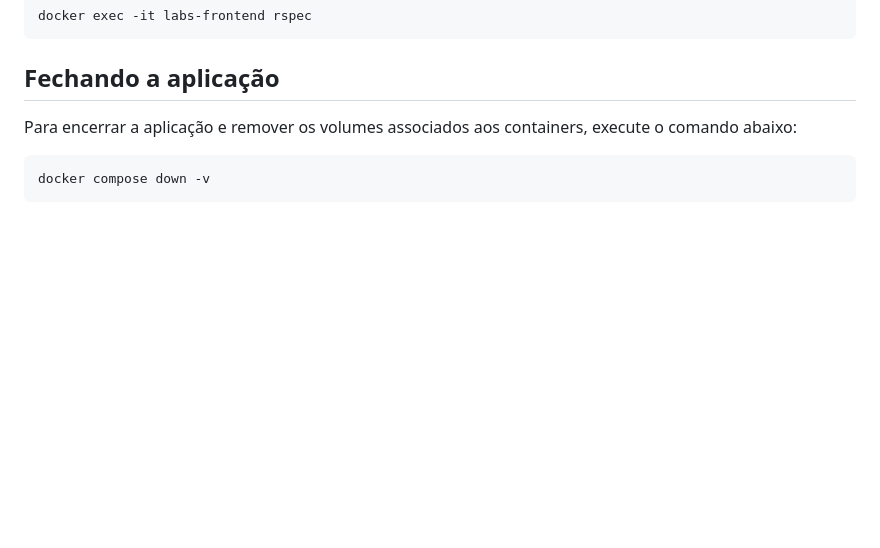
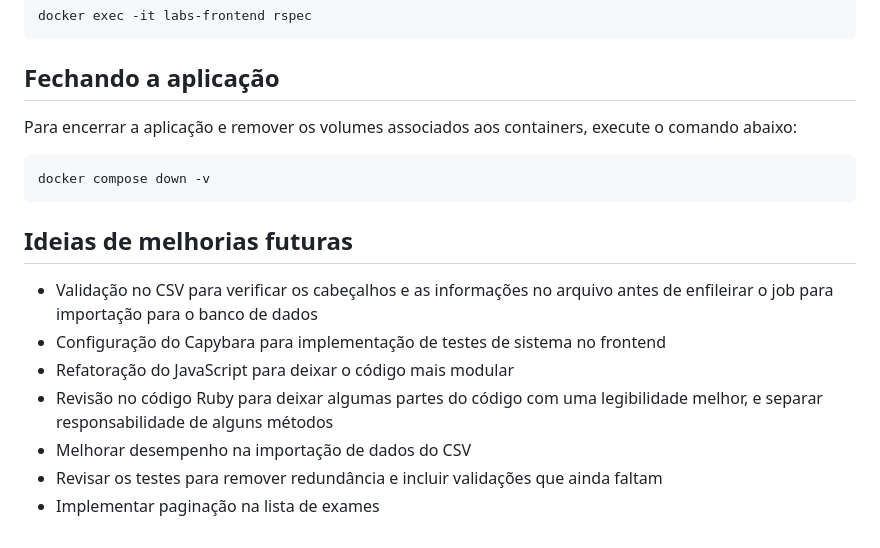
Before and after one commit to paulohenrique-gh/td11-rebase-labs, a Markdown page: README.md, the part around the change. Rendered like a GitHub page; blank space fills up the shorter version.

````diff
--- a/README.md
+++ b/README.md
@@ -302,3 +302,12 @@ Para encerrar a aplicação e remover os volumes associados aos containers, exec
 ```shell
 docker compose down -v
 ```
+
+## Ideias de melhorias futuras
+- Validação no CSV para verificar os cabeçalhos e as informações no arquivo antes de enfileirar o job para importação para o banco de dados
+- Configuração do Capybara para implementação de testes de sistema no frontend
+- Refatoração do JavaScript para deixar o código mais modular
+- Revisão no código Ruby para deixar algumas partes do código com uma legibilidade melhor, e separar responsabilidade de alguns métodos
+- Melhorar desempenho na importação de dados do CSV
+- Revisar os testes para remover redundância e incluir validações que ainda faltam
+- Implementar paginação na lista de exames
````
